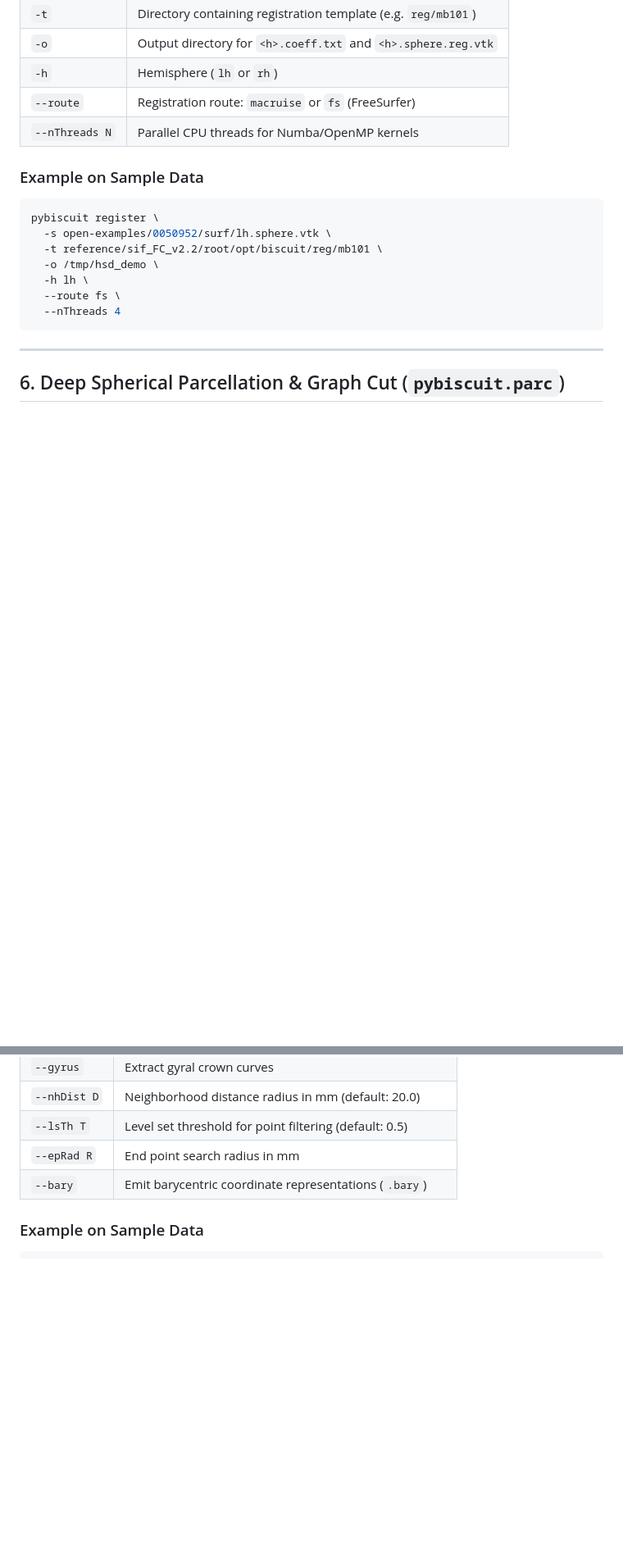
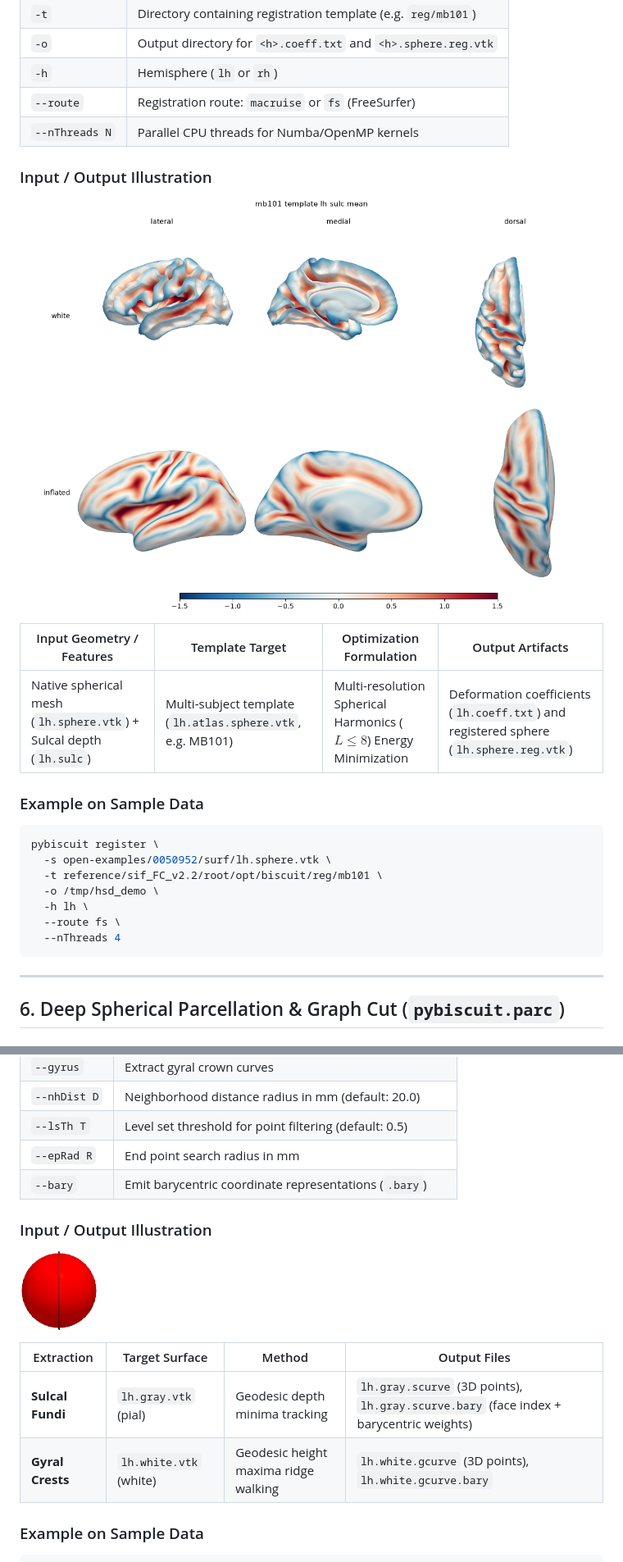
Before and after one commit to BennettLandman/pyBiscuit, a Markdown page: docs/subcomponents-reference.md, 2 parts joined by grey strips. Shown at 82% size. Rendered like a GitHub page; pictures changed too: docs/images/hsd_template_sphere.png (added); blank space fills up the shorter version.

````diff
--- a/docs/subcomponents-reference.md
+++ b/docs/subcomponents-reference.md
@@ -186,6 +216,14 @@ pybiscuit register -s <sphere.vtk> -t <template_dir> -o <out_dir> -h <lh|rh> [op
 | `--route` | Registration route: `macruise` or `fs` (FreeSurfer) |
 | `--nThreads N` | Parallel CPU threads for Numba/OpenMP kernels |
 
+### Input / Output Illustration
+
+![HSD Template Target](images/hsd_template_sphere.png)
+
+| Input Geometry / Features | Template Target | Optimization Formulation | Output Artifacts |
+|---|---|---|---|
+| Native spherical mesh (`lh.sphere.vtk`) + Sulcal depth (`lh.sulc`) | Multi-subject template (`lh.atlas.sphere.vtk`, e.g. MB101) | Multi-resolution Spherical Harmonics ($L \le 8$) Energy Minimization | Deformation coefficients (`lh.coeff.txt`) and registered sphere (`lh.sphere.reg.vtk`) |
+
 ### Example on Sample Data
 ```bash
 pybiscuit register \
@@ -265,6 +313,15 @@ pybiscuit trace -i <surface.vtk> -o <output_prefix> [options]
 | `--epRad R` | End point search radius in mm |
 | `--bary` | Emit barycentric coordinate representations (`.bary`) |
 
+### Input / Output Illustration
+
+![TRACE Curves Over Parcellated Cortex](images/parcellation_and_trace_curves.png)
+
+| Extraction | Target Surface | Method | Output Files |
+|---|---|---|---|
+| **Sulcal Fundi** | `lh.gray.vtk` (pial) | Geodesic depth minima tracking | `lh.gray.scurve` (3D points), `lh.gray.scurve.bary` (face index + barycentric weights) |
+| **Gyral Crests** | `lh.white.vtk` (white) | Geodesic height maxima ridge walking | `lh.white.gcurve` (3D points), `lh.white.gcurve.bary` |
+
 ### Example on Sample Data
 ```bash
 # 1. Sulcal fundi on pial surface
````
Also changed, not shown: other parts of docs/subcomponents-reference.md (+70 -0 lines), docs/images/icosphere_mesh.png (added), 3 other files.
